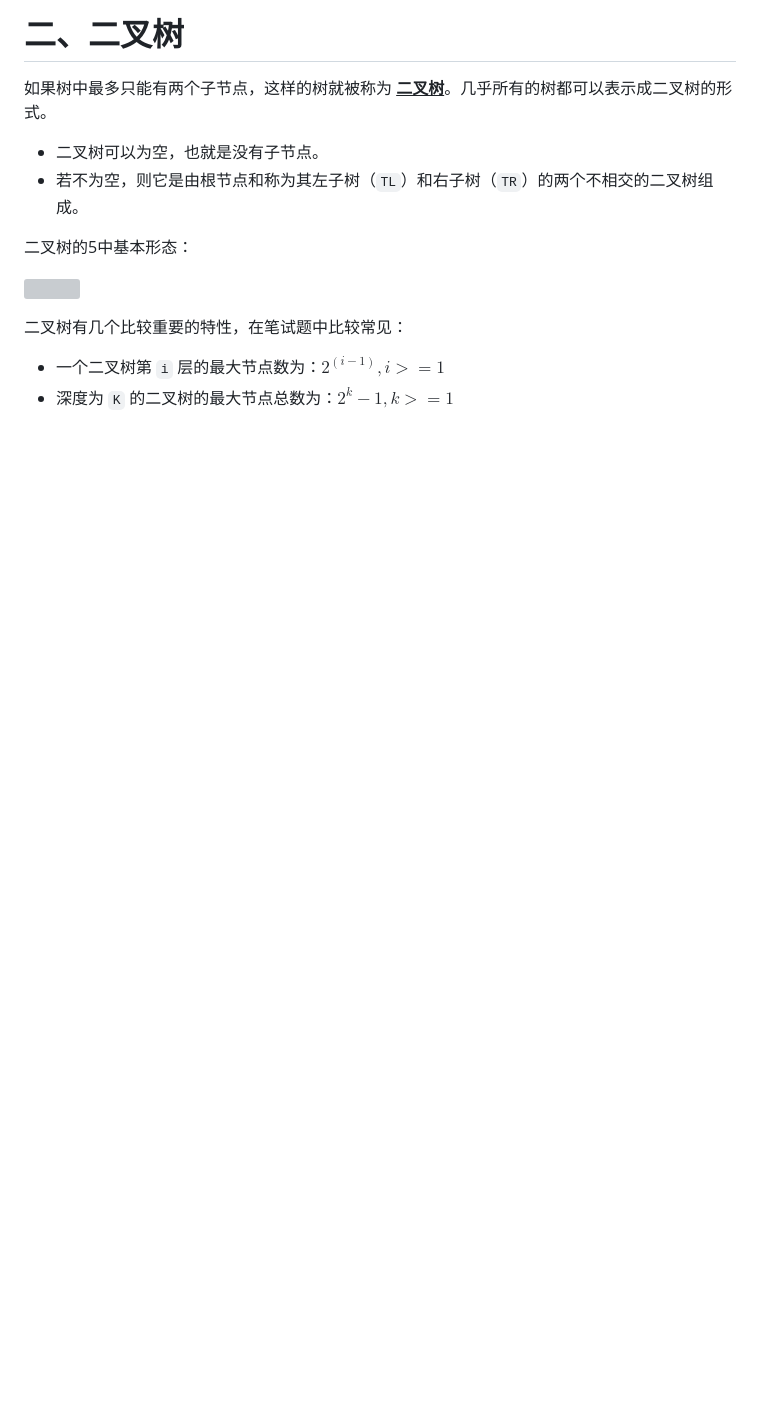
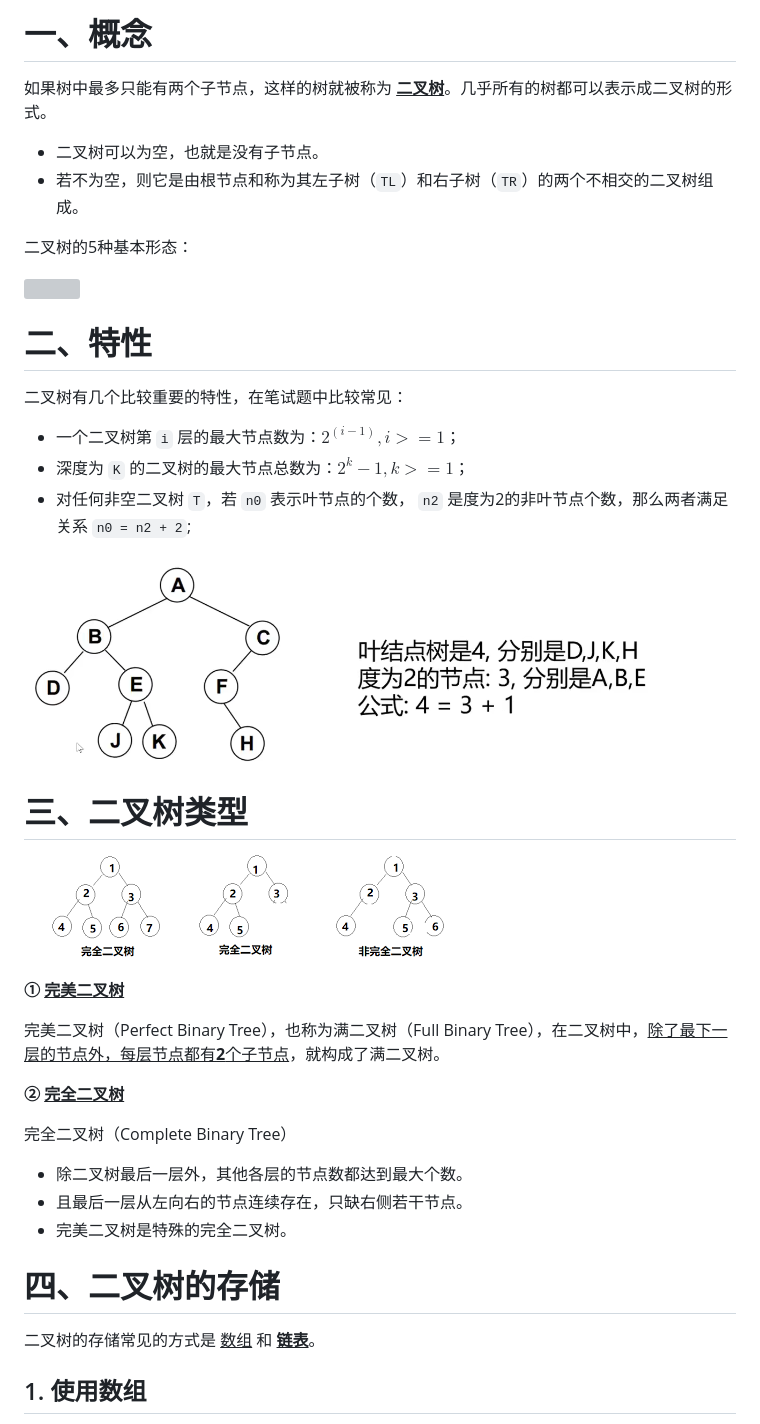
Before and after one commit to LiHongyao/DataStructuresAndAlgorithm, a Markdown page: 09_二叉树.md, the part around one of its changes. Drawn GitHub-style; pictures changed too: IMGS/binary_tree_kinds.png (added), IMGS/tree_n2+1.png (added); blank space fills up the shorter version; grey boxes are pictures that could not be loaded.

```diff
--- a/09_二叉树.md
+++ b/09_二叉树.md
@@ -1,17 +1,45 @@
-# 二、二叉树
+# 一、概念
 
 如果树中最多只能有两个子节点，这样的树就被称为 **<u>二叉树</u>**。几乎所有的树都可以表示成二叉树的形式。
 
 - 二叉树可以为空，也就是没有子节点。
 - 若不为空，则它是由根节点和称为其左子树（`TL`）和右子树（`TR`）的两个不相交的二叉树组成。
 
-二叉树的5中基本形态：
+二叉树的5种基本形态：
 
 ![](E:\远程仓库\DataStructuresAndAlgorithm\IMGS\tree_s.png)
 
 
 
+# 二、特性
+
 二叉树有几个比较重要的特性，在笔试题中比较常见：
 
-- 一个二叉树第 `i` 层的最大节点数为：$2^(i-1), i >= 1$
-- 深度为 `K` 的二叉树的最大节点总数为：$2^k - 1, k >= 1$
+- 一个二叉树第 `i` 层的最大节点数为：$2^{(i - 1)}, i >= 1$；
+- 深度为 `K` 的二叉树的最大节点总数为：$2^k - 1, k >= 1$；
+- 对任何非空二叉树 `T`，若 `n0` 表示叶节点的个数， `n2` 是度为2的非叶节点个数，那么两者满足关系 `n0 = n2 + 2`;
+
+![](./IMGS/tree_n2+1.png)
+
+# 三、二叉树类型
+
+![](./IMGS/binary_tree_kinds.png)
+
+**① <u>完美二叉树</u>**
+
+完美二叉树（Perfect Binary Tree），也称为满二叉树（Full Binary Tree），在二叉树中，<u>除了最下一层的节点外，每层节点都有**2**个子节点</u>，就构成了满二叉树。
+
+**② <u>完全二叉树</u>**
+
+完全二叉树（Complete Binary Tree）
+
+- 除二叉树最后一层外，其他各层的节点数都达到最大个数。
+- 且最后一层从左向右的节点连续存在，只缺右侧若干节点。
+- 完美二叉树是特殊的完全二叉树。
+
+# 四、二叉树的存储
+
+二叉树的存储常见的方式是 <u>数组</u> 和 **<u>链表</u>**。
+
+## 1. 使用数组
+
```
Also changed, not shown: other parts of 09_二叉树.md (+19 -0 lines), 10_二叉搜索树.md (added, +18 -0 lines), IMGS/binary_search_tree.png (added), IMGS/save_tree_2.png (added), IMGS/save_tree_linked.png (added), IMGS/tree_save_1.png (added).
